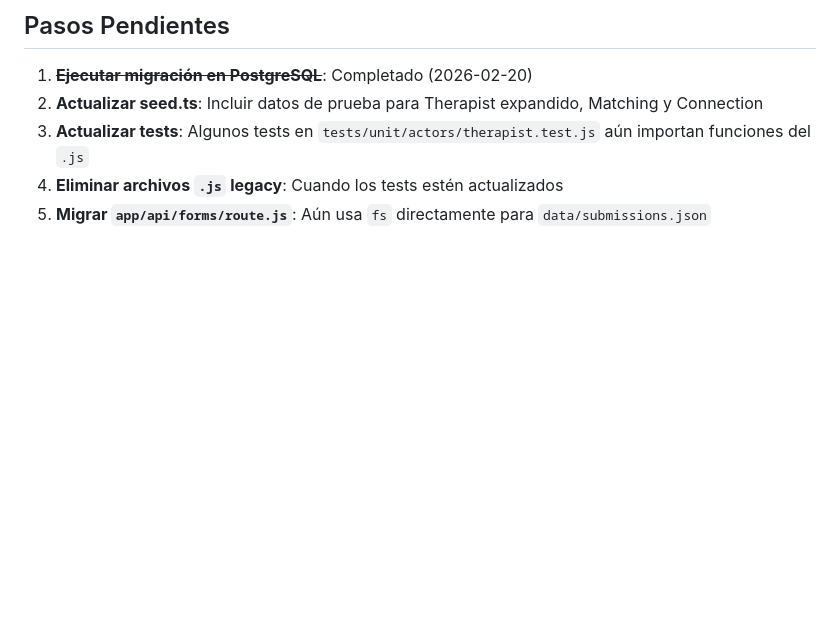
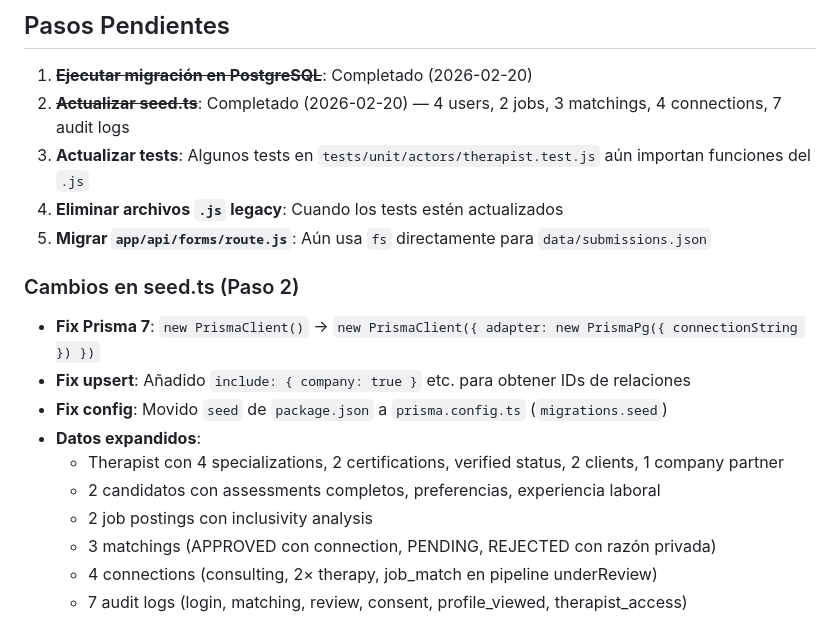
Before and after one commit to Pep190272/Talento-Neurodivergente, a Markdown page: docs/MIGRATION_JSON_TO_POSTGRESQL.md, the part around the change. GitHub-like rendering; blank space fills up the shorter version.

Commit message:
docs: mark seed.ts step as completed in migration docs
https://claude.ai/code/session_0189ojzvX9drDgDrGQv6KBkt

```diff
--- a/docs/MIGRATION_JSON_TO_POSTGRESQL.md
+++ b/docs/MIGRATION_JSON_TO_POSTGRESQL.md
@@ -174,7 +174,20 @@ Las 5 migraciones se aplicaron exitosamente:
 ## Pasos Pendientes
 
 1. ~~**Ejecutar migración en PostgreSQL**~~: Completado (2026-02-20)
-2. **Actualizar seed.ts**: Incluir datos de prueba para Therapist expandido, Matching y Connection
+2. ~~**Actualizar seed.ts**~~: Completado (2026-02-20) — 4 users, 2 jobs, 3 matchings, 4 connections, 7 audit logs
 3. **Actualizar tests**: Algunos tests en `tests/unit/actors/therapist.test.js` aún importan funciones del `.js`
 4. **Eliminar archivos `.js` legacy**: Cuando los tests estén actualizados
 5. **Migrar `app/api/forms/route.js`**: Aún usa `fs` directamente para `data/submissions.json`
+
+### Cambios en seed.ts (Paso 2)
+
+- **Fix Prisma 7**: `new PrismaClient()` → `new PrismaClient({ adapter: new PrismaPg({ connectionString }) })`
+- **Fix upsert**: Añadido `include: { company: true }` etc. para obtener IDs de relaciones
+- **Fix config**: Movido `seed` de `package.json` a `prisma.config.ts` (`migrations.seed`)
+- **Datos expandidos**:
+  - Therapist con 4 specializations, 2 certifications, verified status, 2 clients, 1 company partner
+  - 2 candidatos con assessments completos, preferencias, experiencia laboral
+  - 2 job postings con inclusivity analysis
+  - 3 matchings (APPROVED con connection, PENDING, REJECTED con razón privada)
+  - 4 connections (consulting, 2× therapy, job_match en pipeline underReview)
+  - 7 audit logs (login, matching, review, consent, profile_viewed, therapist_access)
```
